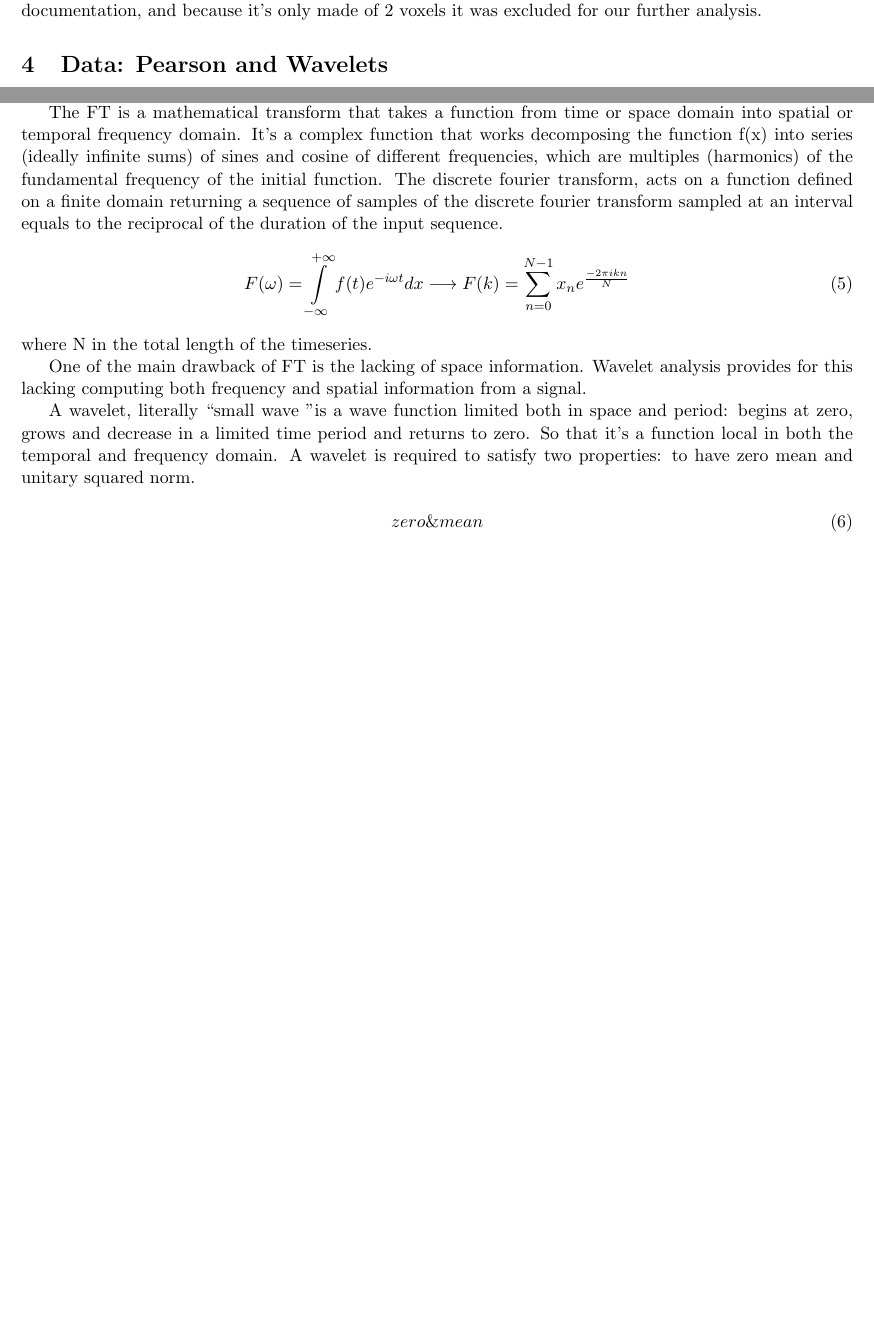
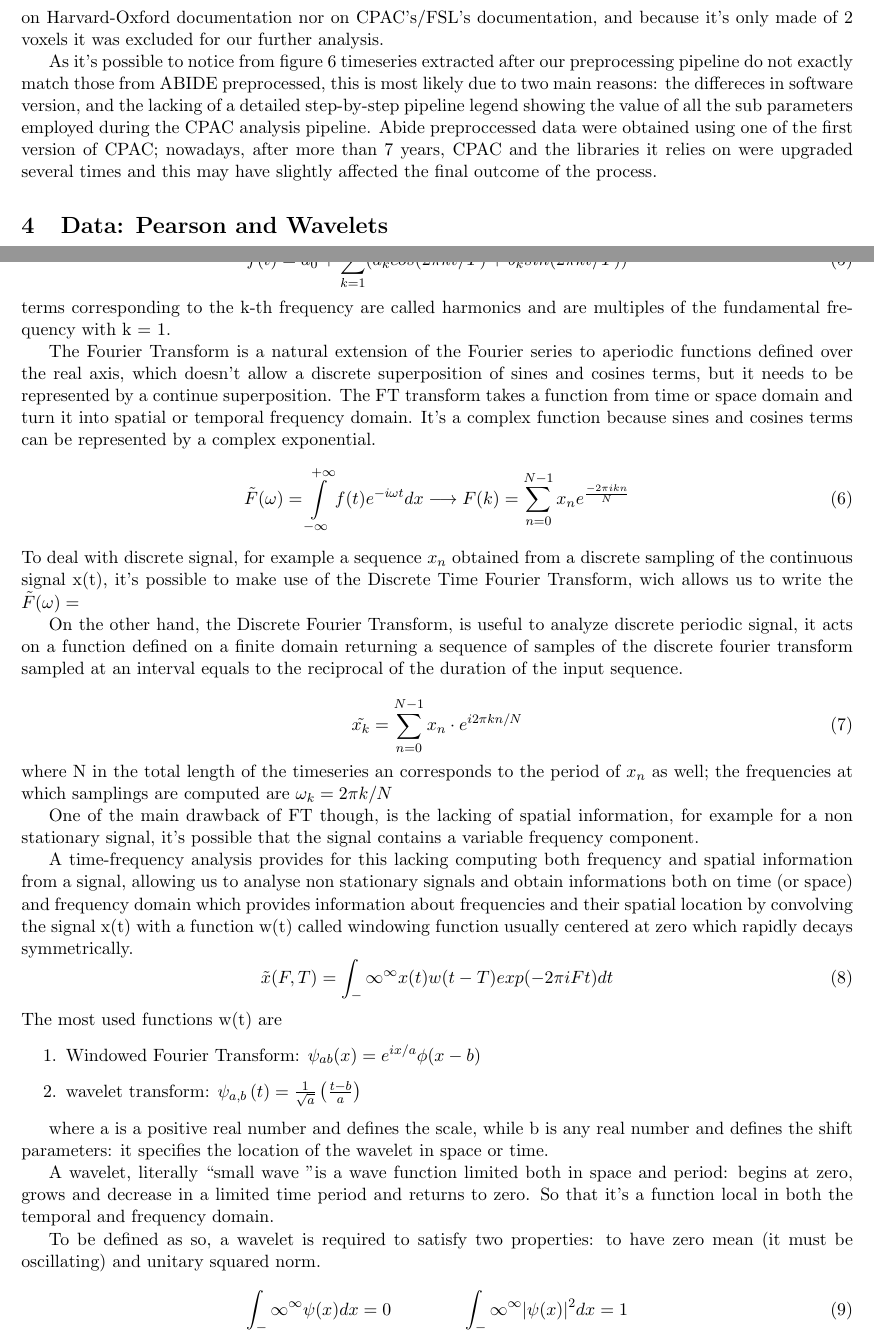
Before and after one commit to federicocampo/Master-Thesis, a LaTeX document (report/report.tex): two parts of pages 5 and 6 of 22 before the commit and two parts of pages 6 and 7 of 24 after it, joined at a grey line, cut so that both start at the same text, the shorter picture padded with empty space. Compiled offline with pdfLaTeX.

Commit message:
Report updated

```diff
--- a/report/report.tex
+++ b/report/report.tex
@@ -256,3 +266,7 @@ The extra cortical ROI in this H-O atlas is present in the 83th position and it'
 \caption{Harvard-Oxford subcortical and cortical atlas}
 \label{fig:hoatlas}
 \end{figure}
+
+
+As it's possible to notice from figure \ref{fig:confrontoabidepreproc} timeseries extracted after our preprocessing pipeline do not exactly match those from ABIDE preprocessed, this is most likely due to two main reasons: the differeces in software version, and the lacking of a detailed step-by-step pipeline legend showing the value of all the sub parameters employed during the CPAC analysis pipeline.
+Abide preproccessed data were obtained using one of the first version of CPAC; nowadays, after more than 7 years, CPAC and the libraries it relies on were upgraded several times and this may have slightly affected the final outcome of the process.
@@ -259,3 +279,13 @@ The extra cortical ROI in this H-O atlas is present in the 83th position and it'
+\label{fig:confrontoabidepreproc}
+\end{figure}
+
+
+
+
+
+
+
+
 
 
 
@@ -307,4 +337,3 @@ At the end of this analysis, we obtain correlation matrices like that showed as
 A different aproach to compute a correlation coefficient is by making use of wavelet analysis.
 Wavelet is a mathematical tool for analyzing time series or images, and provides a comprehensive way for investigating the bivariate relationship between timeseries both in time (or space) and frequency domain.
 %A second type of correlation analysis was performed on timeseries by using wavelet analysis.
-To understand wavelet transformation it could be helpful to compare them with Fourier transform analysis.
@@ -311,20 +343,42 @@ To understand wavelet transformation it could be helpful to compare them with Fo
+f(t) = a_0 + \sum_{k = 1}^\infty (a_k cos(2\pi k t/T) + b_k sin (2\pi k t /T))
+\end{equation}
+terms corresponding to the k-th frequency are called harmonics and are multiples of the fundamental frequency with k = 1.
 
-The FT is a mathematical transform that takes a function from time or space domain into spatial or temporal frequency domain. It's a complex function that works decomposing the function f(x) into series (ideally infinite sums) of sines and cosine of different frequencies, which are multiples (harmonics) of the fundamental frequency of the initial function.
-The discrete fourier transform, acts on a function defined on a finite domain returning a sequence of samples of the discrete fourier transform sampled at an interval equals to the reciprocal of the duration of the input sequence.
+The Fourier Transform is a natural extension of the Fourier series to aperiodic functions defined over the real axis, which doesn't allow a discrete superposition of sines and cosines terms, but it needs to be represented by a continue superposition.
+The FT transform takes a function from time or space domain and turn it into spatial or temporal frequency domain.
+It's a complex function because sines and cosines terms can be represented by a complex exponential.
 \begin{equation}
-F(\omega) = \int\limits_{-\infty}^{+\infty} f(t)e^{-i \omega t} dx \longrightarrow F(k) = \sum_{n = 0}^{N-1}x_n e^{\frac{-2\pi i k n}{N}}
+\tilde{F}(\omega) = \int\limits_{-\infty}^{+\infty} f(t)e^{-i \omega t} dx \longrightarrow F(k) = \sum_{n = 0}^{N-1}x_n e^{\frac{-2\pi i k n}{N}}
 \end{equation}
-where N in the total length of the timeseries.
+To deal with discrete signal, for example a sequence $x_n$ obtained from a discrete sampling of the continuous signal x(t), it's possible to make use of the Discrete Time Fourier Transform, wich allows us to write the $\tilde F(\omega) = $
 
-One of the main drawback of FT is the lacking of space information.
-Wavelet analysis provides for this lacking computing both frequency and spatial information from a signal.
+On the other hand, the Discrete Fourier Transform, is useful to analyze discrete periodic signal, it acts on a function defined on a finite domain returning a sequence of samples of the discrete fourier transform sampled at an interval equals to the reciprocal of the duration of the input sequence.
 
+\begin{equation}
+\tilde{x_k} = \sum_{n=0}^{N-1} x_n \cdot e^{i 2\pi kn/N}
+\end{equation}
+where N in the total length of the timeseries an corresponds to the period of $x_n$ as well; the frequencies at which samplings are computed are $\omega_k = 2\pi k/N$
+
+One of the main drawback of FT though, is the lacking of spatial information, for example for a non stationary signal, it's possible that the signal contains a variable frequency component.
+
+A time-frequency analysis provides for this lacking computing both frequency and spatial information from a signal, allowing us to analyse non stationary signals and obtain informations both on time (or space) and frequency domain which provides information about frequencies and their spatial location by convolving the signal x(t) with a function w(t) called windowing function usually centered at zero which rapidly decays symmetrically.
+\begin{equation}
+\tilde{x}(F, T) = \int_-\infty ^\infty x(t)w(t-T) exp(-2\pi i F t) dt
+\end{equation}
+The most used functions w(t) are
+\begin{enumerate}
+\item Windowed Fourier Transform: $\psi_{ab}(x) = e^{ix/a}\phi(x-b)$
+\item wavelet transform: $\psi_{a, b}\left(t\right) = \frac{1}{\sqrt{a}}\left(\frac{t-b}{a}\right)$
+\end{enumerate}
+
+where a is a positive real number and defines the scale, while b is any real number and defines the shift parameters: it specifies the location of the wavelet in space or time.
 
 A wavelet, literally \textquotedblleft small wave \textquotedblright is a wave function limited both in space and period: begins at zero, grows and decrease in a limited time period and returns to zero. So that it's a function local in both the temporal and frequency domain.
-A wavelet is required to satisfy two properties: to have zero mean and unitary squared norm.
+
+To be defined as so, a wavelet is required to satisfy two properties: to have zero mean (it must be oscillating) and unitary squared norm.
 
 \begin{equation}\label{eq:waveletproperties}
-zero \& mean
+\int_-\infty^\infty\psi(x)dx = 0 \qquad \qquad  \int_-\infty^\infty |\psi(x)|^2 dx = 1
 \end{equation}
 
 It is defined over the space $L^2$ of Lebesgue measurable functions that are both absolutely integrable and square integrable. In this space the two properties can be satisfied. A wavelet transform is then formally a mapping from $L^2(\Re) \rightarrow L^2(\Re^2)$.
```
Also changed, not shown: report/report.pdf, report/report.tex (49 more changed lines).
